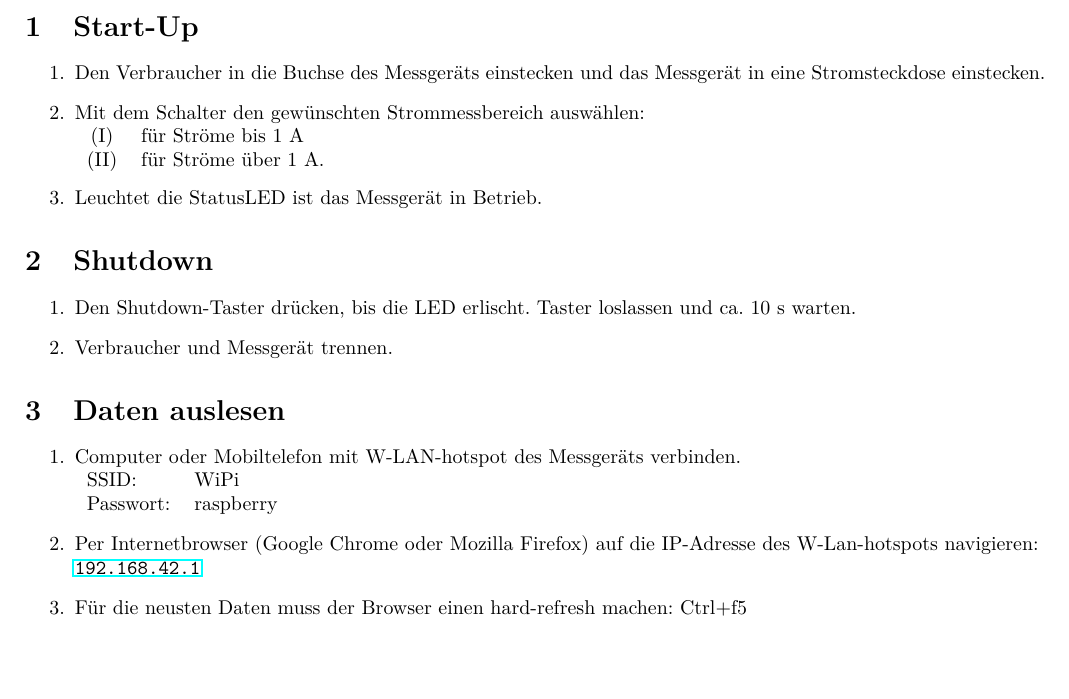
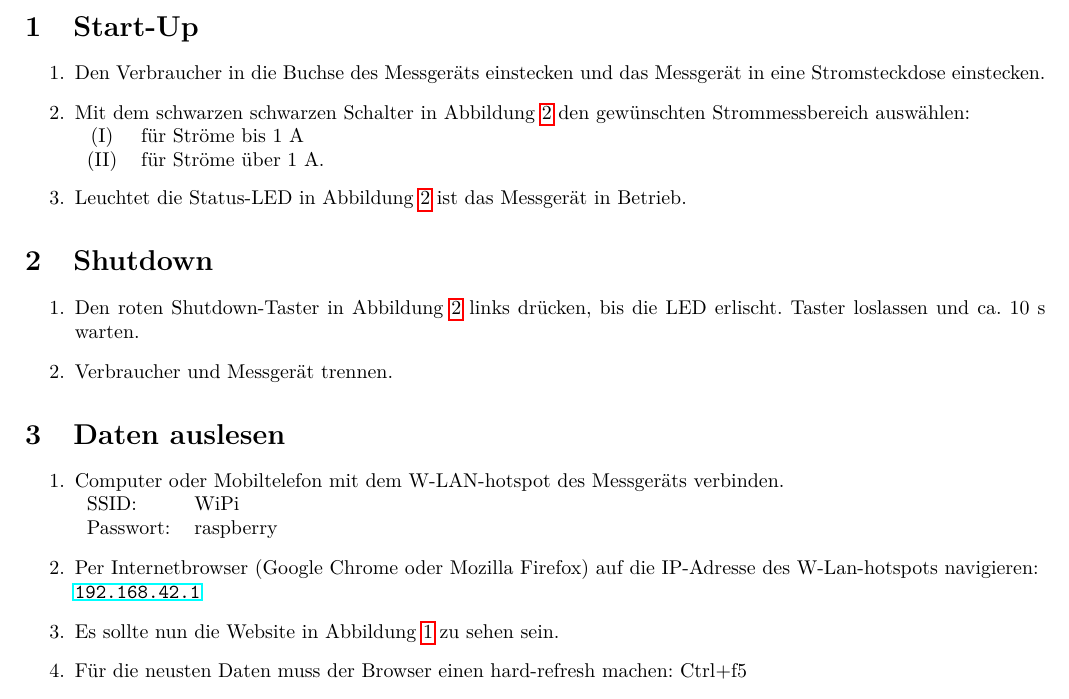
Before and after one commit to mphschwarz/pro3E_RaspberryPi, a LaTeX document (doc/manual.tex): part of page 1 of 2 before the commit and part of page 1 of 3 after it, cut so that both start at the same text, the shorter picture padded with empty space. Compiled offline with pdfLaTeX.

Commit message:
added led doc

```diff
--- a/doc/manual.tex
+++ b/doc/manual.tex
@@ -18,29 +18,31 @@
 \section{Start-Up}
 \begin{enumerate}
 \item Den Verbraucher in die Buchse des Messgeräts einstecken und das Messgerät in eine Stromsteckdose einstecken.
-\item Mit dem Schalter den gewünschten Strommessbereich auswählen: \\
+\item Mit dem schwarzen schwarzen Schalter in Abbildung \ref{deckel} den gewünschten Strommessbereich auswählen: \\
 	\begin{tabular}{c l}
 		(I)  & für Ströme bis 1 A   \\
 		(II) & für Ströme über 1 A. \\
 	\end{tabular}
-\item Leuchtet die StatusLED ist das Messgerät in Betrieb.
+\item Leuchtet die Status-LED in Abbildung \ref{deckel} ist das Messgerät in Betrieb.
 \end{enumerate}
 
 \section{Shutdown}
 \begin{enumerate}
-	\item Den Shutdown-Taster drücken, bis die LED erlischt. Taster loslassen und ca. 10 s warten.
+	\item Den roten Shutdown-Taster in Abbildung \ref{deckel} links drücken, bis die LED erlischt.
+		Taster loslassen und ca. 10 s warten.
 	\item Verbraucher und Messgerät trennen.
 \end{enumerate}
 
 \section{Daten auslesen}
 \begin{enumerate}
-	\item Computer oder Mobiltelefon mit W-LAN-hotspot des Messgeräts verbinden. \\
+	\item Computer oder Mobiltelefon mit dem W-LAN-hotspot des Messgeräts verbinden. \\
 		\begin{tabular}{l l}
 			SSID:     & WiPi      \\
 			Passwort: & raspberry \\
 		\end{tabular}
 	\item Per Internetbrowser (Google Chrome oder Mozilla Firefox) auf die IP-Adresse des W-Lan-hotspots navigieren: \\
 		\url{192.168.42.1}
+	\item Es sollte nun die Website in Abbildung \ref{website} zu sehen sein.
 	\item Für die neusten Daten muss der Browser einen hard-refresh machen: Ctrl+f5
 	\item Die laufende Messung wird oben mit zwei Plots beschrieben.
 		Ältere Messdaten sind unter den Plots verlinkt.
```
Also changed, not shown: doc/rpiapp.tex (+6 -0 lines), doc/manual.pdf, doc/manual.tex (9 more changed lines), 2 other files.
